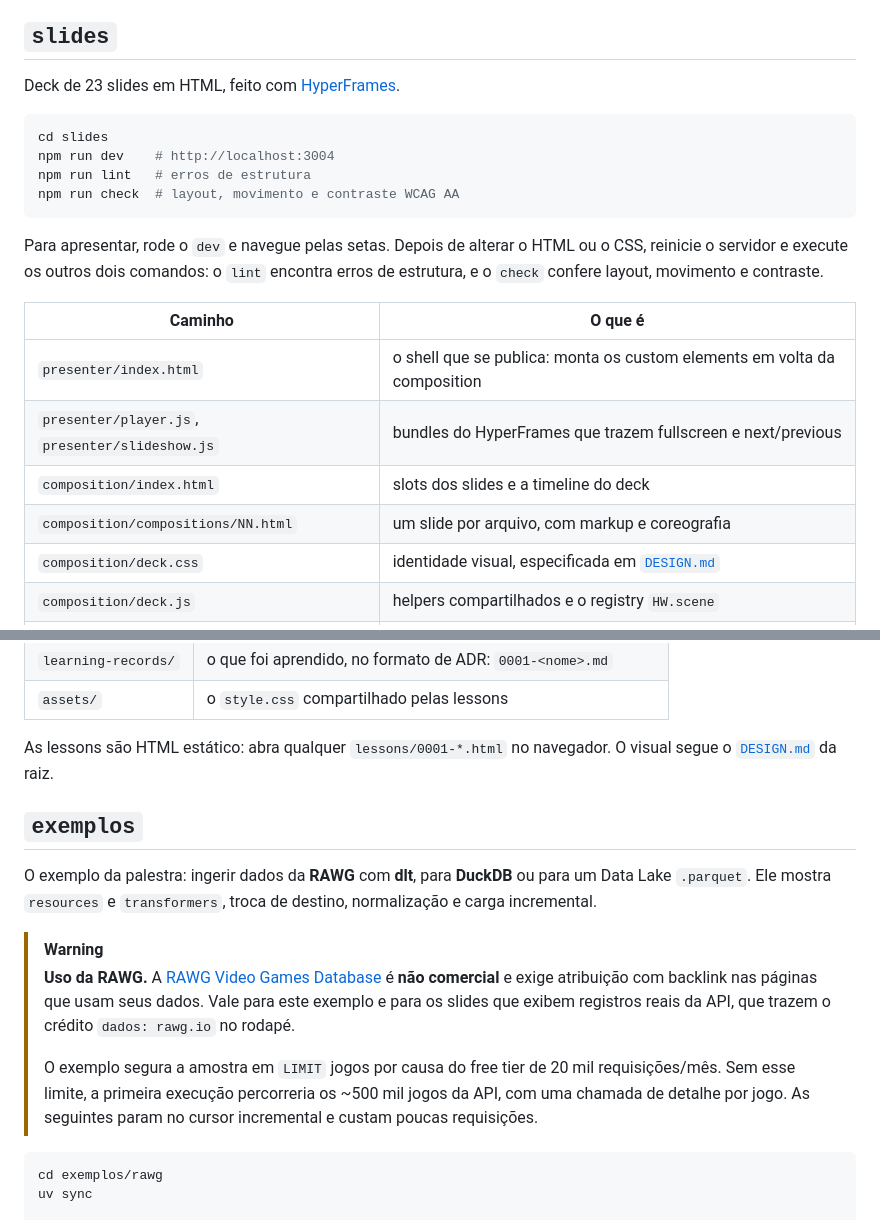
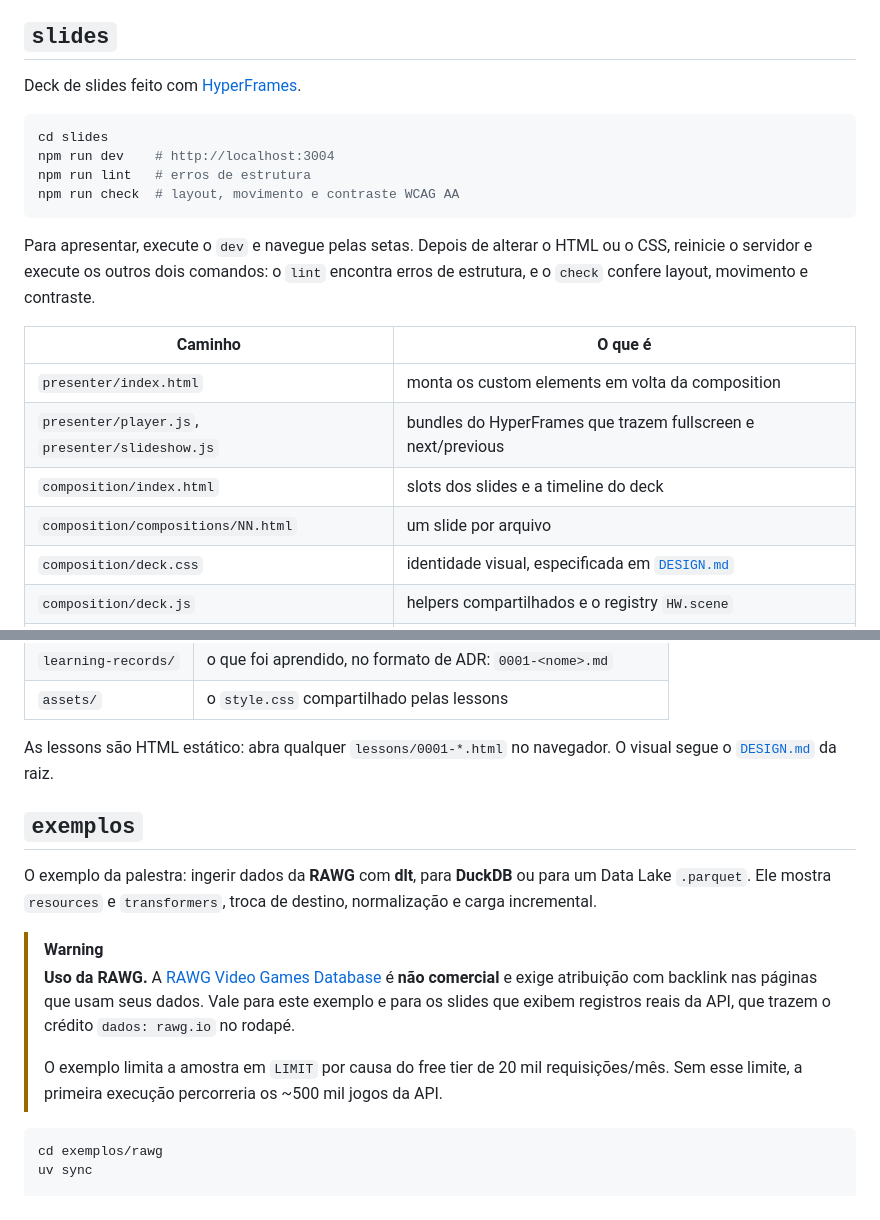
Before and after one commit to alanmmolina/pybr2026, a Markdown page: README.md, 2 parts joined by grey strips. Drawn GitHub-style.

Commit message:
docs: tighten the readme

````diff
--- a/README.md
+++ b/README.md
@@ -4,7 +4,7 @@ Material da palestra **[dlt](https://github.com/dlt-hub/dlt) (data load tool): i
 
 ## `slides`
 
-Deck de 23 slides em HTML, feito com
+Deck de slides feito com
 [HyperFrames](https://github.com/heygen-com/hyperframes).
 
 ```bash
@@ -14,16 +14,15 @@ npm run lint   # erros de estrutura
 npm run check  # layout, movimento e contraste WCAG AA
 ```
 
-Para apresentar, rode o `dev` e navegue pelas setas. Depois de alterar o HTML
-ou o CSS, reinicie o servidor e execute os outros dois comandos: o `lint`
+Para apresentar, execute o `dev` e navegue pelas setas. Depois de alterar o HTML ou o CSS, reinicie o servidor e execute os outros dois comandos: o `lint`
 encontra erros de estrutura, e o `check` confere layout, movimento e contraste.
 
 | Caminho | O que é |
 |---|---|
-| `presenter/index.html` | o shell que se publica: monta os custom elements em volta da composition |
+| `presenter/index.html` | monta os custom elements em volta da composition |
 | `presenter/player.js`, `presenter/slideshow.js` | bundles do HyperFrames que trazem fullscreen e next/previous |
 | `composition/index.html` | slots dos slides e a timeline do deck |
-| `composition/compositions/NN.html` | um slide por arquivo, com markup e coreografia |
+| `composition/compositions/NN.html` | um slide por arquivo |
 | `composition/deck.css` | identidade visual, especificada em [`DESIGN.md`](DESIGN.md) |
 | `composition/deck.js` | helpers compartilhados e o registry `HW.scene` |
 | `composition/vendor/` | gsap, runtime, fontes, logos, fotos e os assets da Python Brasil |
@@ -50,8 +49,7 @@ de **[Matt Pocock](https://github.com/mattpocock)**. Cada pasta tem uma função
 | `learning-records/` | o que foi aprendido, no formato de ADR: `0001-<nome>.md` |
 | `assets/` | o `style.css` compartilhado pelas lessons |
 
-As lessons são HTML estático: abra qualquer `lessons/0001-*.html` no navegador.
-O visual segue o [`DESIGN.md`](DESIGN.md) da raiz.
+As lessons são HTML estático: abra qualquer `lessons/0001-*.html` no navegador. O visual segue o [`DESIGN.md`](DESIGN.md) da raiz.
 
 ## `exemplos`
 
@@ -63,10 +61,9 @@ O exemplo da palestra: ingerir dados da **RAWG** com **dlt**, para **DuckDB** ou
 > dados. Vale para este exemplo e para os slides que exibem registros reais da
 > API, que trazem o crédito `dados: rawg.io` no rodapé.
 >
-> O exemplo segura a amostra em `LIMIT` jogos por causa do free tier de 20
+> O exemplo limita a amostra em `LIMIT` por causa do free tier de 20
 > mil requisições/mês. Sem esse limite, a primeira execução percorreria os ~500
-> mil jogos da API, com uma chamada de detalhe por jogo. As seguintes param no
-> cursor incremental e custam poucas requisições.
+> mil jogos da API.
 
 ```bash
 cd exemplos/rawg
````
Also changed, not shown: other parts of README.md (+1 -2 lines).
